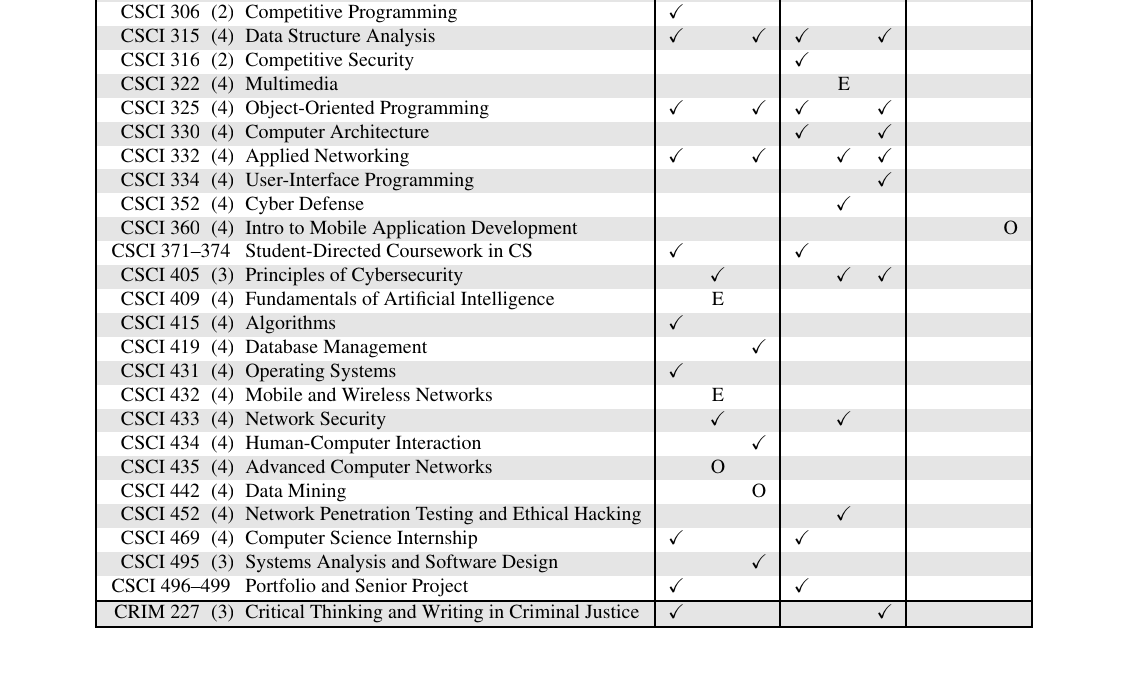
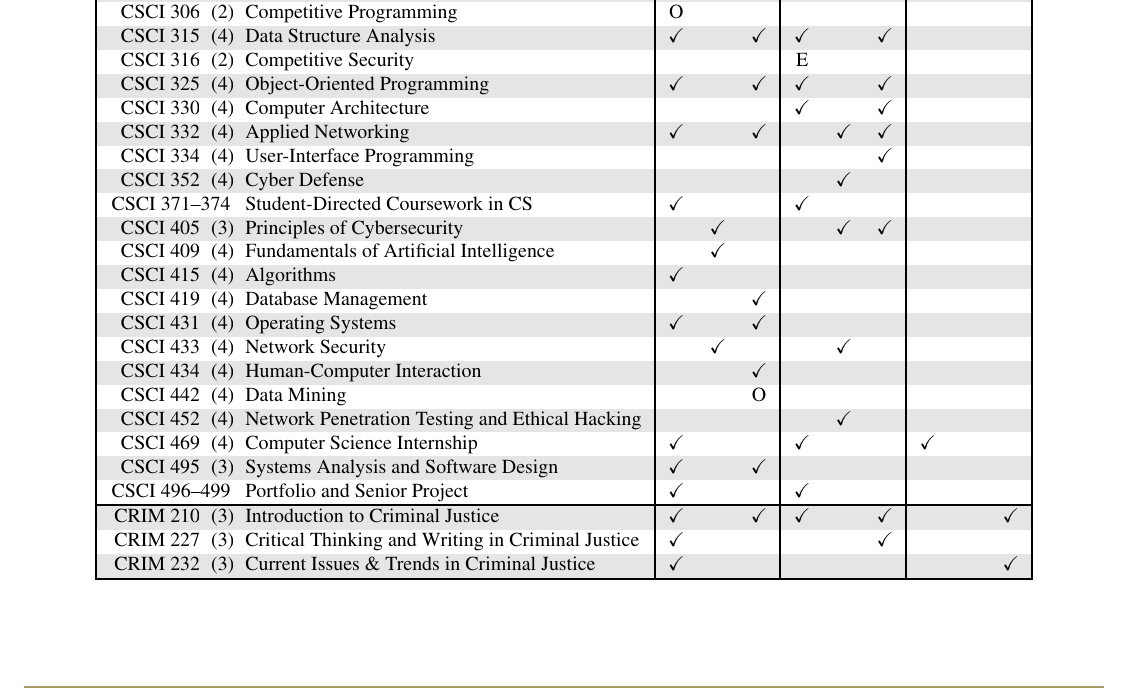
Before and after one commit to csu-cs/CSU-CS-Information-Packet, a LaTeX document (CS_Packet.tex, which reads courses/CurriculumOfferings.tex): part of page 13 of 27, cut so that both start at the same text. Compiled offline with pdfLaTeX.

Commit message:
Updated typical course offerings

```diff
--- a/courses/CurriculumOfferings.tex
+++ b/courses/CurriculumOfferings.tex
@@ -45,21 +25,0 @@
-	CSCI 301 & (4) & Survey of Scripting Languages & & \checkmark & \checkmark    & \checkmark & & \checkmark    & & & \\
-	CSCI 306 & (2) & Competitive Programming & \checkmark & &    & & &    & & & \\
-	CSCI 315 & (4) & Data Structure Analysis & \checkmark & & \checkmark    & \checkmark & & \checkmark    & & & \\
-	CSCI 316 & (2) & Competitive Security &  & &    & \checkmark & &    & & & \\
-	CSCI 322 & (4) & Multimedia & & &    & & E &    & & & \\
-	CSCI 325 & (4) & Object-Oriented Programming & \checkmark & & \checkmark    & \checkmark & & \checkmark    & & & \\
-	CSCI 330 & (4) & Computer Architecture & & &    & \checkmark & & \checkmark    & & & \\
-	CSCI 332 & (4) & Applied Networking & \checkmark & & \checkmark    & & \checkmark & \checkmark    & & & \\
-	CSCI 334 & (4) & User-Interface Programming & & &    & & & \checkmark    & & & \\
-	CSCI 352 & (4) & Cyber Defense & & &    & & \checkmark &    & & & \\
-	CSCI 360 & (4) & Intro to Mobile Application Development & & &    & & &    & & & O \\
-	\multicolumn{2}{|c}{CSCI 371--374} & Student-Directed Coursework in CS & \checkmark & &    & \checkmark & &    & & & \\
-	CSCI 405 & (3) & Principles of Cybersecurity & & \checkmark &    & & \checkmark & \checkmark    & & & \\
-	CSCI 409 & (4) & Fundamentals of Artificial Intelligence & & E &    & & &    & & & \\
-	CSCI 415 & (4) & Algorithms & \checkmark & &    & & &    & & & \\
-	CSCI 419 & (4) & Database Management & & & \checkmark    & & & & & & \\
-	CSCI 431 & (4) & Operating Systems & \checkmark & &    & & &    & & & \\
-	CSCI 432 & (4) & Mobile and Wireless Networks & & E &    & & &    & & & \\
-	CSCI 433 & (4) & Network Security & & \checkmark &    & & \checkmark &    & & & \\
-	CSCI 434 & (4) & Human-Computer Interaction & & & \checkmark    & & &    & & & \\
-	CSCI 435 & (4) & Advanced Computer Networks & & O &    & & &    & & & \\
@@ -66,11 +45,34 @@
+	CSCI 301 & (4) & Survey of Scripting Languages & & \checkmark{} & \checkmark{}    & \checkmark{} & & \checkmark{}    & & & \\
+	CSCI 306 & (2) & Competitive Programming & O & &    & & &    & & & \\
+	CSCI 315 & (4) & Data Structure Analysis & \checkmark{} & & \checkmark{}    & \checkmark{} & & \checkmark{}    & & & \\
+	CSCI 316 & (2) & Competitive Security &  & &    & E & &    & & & \\
+	%CSCI 322 & (4) & Multimedia & & &    & & E &    & & & \\
+	CSCI 325 & (4) & Object-Oriented Programming & \checkmark{} & & \checkmark{}    & \checkmark{} & & \checkmark{}    & & & \\
+	CSCI 330 & (4) & Computer Architecture & & &    & \checkmark{} & & \checkmark{}    & & & \\
+	CSCI 332 & (4) & Applied Networking & \checkmark{} & & \checkmark{}    & & \checkmark{} & \checkmark{}    & & & \\
+	CSCI 334 & (4) & User-Interface Programming & & &    & & & \checkmark{}    & & & \\
+	CSCI 352 & (4) & Cyber Defense & & &    & & \checkmark{} &    & & & \\
+	%CSCI 360 & (4) & Intro to Mobile Application Development & & &    & & &    & & & O \\
+	\multicolumn{2}{|c}{CSCI 371--374} & Student-Directed Coursework in CS & \checkmark{} & &    & \checkmark{} & &    & & & \\
+	CSCI 405 & (3) & Principles of Cybersecurity & & \checkmark{} &    & & \checkmark{} & \checkmark{}    & & & \\
+	CSCI 409 & (4) & Fundamentals of Artificial Intelligence & & \checkmark{} &    & & &    & & & \\
+	CSCI 415 & (4) & Algorithms & \checkmark{} & &    & & &    & & & \\
+	CSCI 419 & (4) & Database Management & & & \checkmark{}    & & & & & & \\
+	CSCI 431 & (4) & Operating Systems & \checkmark{} & & \checkmark{}    & & &    & & & \\
+	%CSCI 432 & (4) & Mobile and Wireless Networks & & E &    & & &    & & & \\
+	CSCI 433 & (4) & Network Security & & \checkmark{} &    & & \checkmark{} &    & & & \\
+	CSCI 434 & (4) & Human-Computer Interaction & & & \checkmark{}    & & &    & & & \\
+	%CSCI 435 & (4) & Advanced Computer Networks & & O &    & & &    & & & \\
 	CSCI 442 & (4) & Data Mining & & & O    & & &    & & & \\
-	CSCI 452 & (4) & Network Penetration Testing and Ethical Hacking & & &    & & \checkmark &    & & & \\
-	CSCI 469 & (4) & Computer Science Internship & \checkmark & &    & \checkmark & &    & & & \\
-	CSCI 495 & (3) & Systems Analysis and Software Design & & & \checkmark    & & &    & & & \\
-	\multicolumn{2}{|c}{CSCI 496--499} & Portfolio and Senior Project & \checkmark & &    & \checkmark & &    & & & \\
+	CSCI 452 & (4) & Network Penetration Testing and Ethical Hacking & & &    & & \checkmark{} &    & & & \\
+	CSCI 469 & (4) & Computer Science Internship & \checkmark{} & &    & \checkmark{} & &    & \checkmark{} & & \\
+	CSCI 495 & (3) & Systems Analysis and Software Design & \checkmark{} & & \checkmark{}    & & &    & & & \\
+	\multicolumn{2}{|c}{CSCI 496--499} & Portfolio and Senior Project & \checkmark{} & &    & \checkmark{} & &    & & & \\
 
 	\hline
-	CRIM 227 & (3) & Critical Thinking and Writing in Criminal Justice & \checkmark & &    & & & \checkmark    & & & \\
+	CRIM 210 & (3) & Introduction to Criminal Justice & \checkmark{} & & \checkmark{}   & \checkmark{} & & \checkmark{}   & & & \checkmark{} \\\
+	CRIM 227 & (3) & Critical Thinking and Writing in Criminal Justice & \checkmark{} & &    & & & \checkmark{}    & & & \\
+	CRIM 232 & (3) & Current Issues \& Trends in Criminal Justice & \checkmark{} & &    & & &   & & & \checkmark{} \\
 	\hline
 \end{tabular}
 \end{center}
```
Also changed, not shown: courses/CurriculumOfferings.tex (42 more changed lines).
